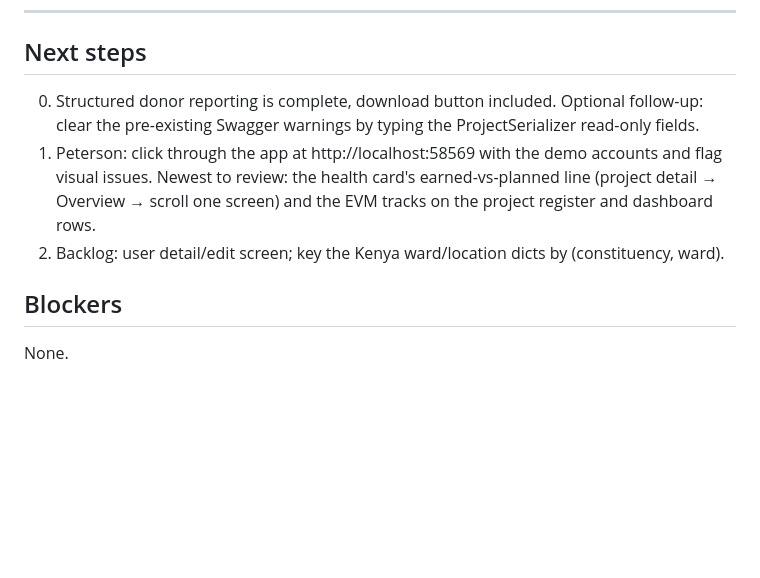
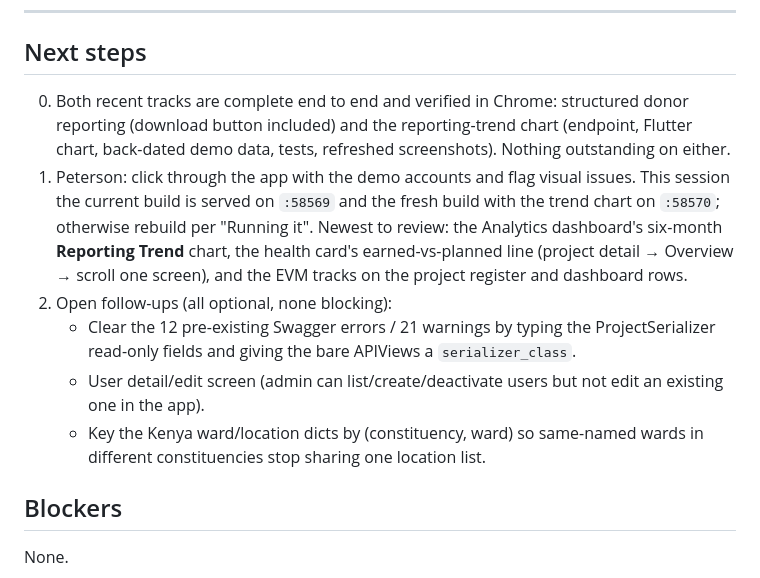
Before and after one commit to Petersonmwero/SmartNGO, a Markdown page: HANDOVER.md, the part around the change. Drawn GitHub-style; blank space fills up the shorter version.

Commit message:
docs: refresh HANDOVER next-steps after the reporting-trend track
Both recent tracks (structured donor reporting, reporting-trend chart) are
complete and verified; the remaining items are the optional Swagger cleanup,
the user detail/edit screen, and the Kenya ward keying — none blocking.

Co-Authored-By: Claude Opus 4.8 <noreply@anthropic.com>
Claude-Session: https://claude.ai/code/session_011oEfL6e7wsPqYaqH8QoUwZ

```diff
--- a/HANDOVER.md
+++ b/HANDOVER.md
@@ -304,15 +304,25 @@ Two capture lessons from this session:
 
 ## Next steps
 
-0. Structured donor reporting is complete, download button included. Optional
-   follow-up: clear the pre-existing Swagger warnings by typing the
-   ProjectSerializer read-only fields.
-1. Peterson: click through the app at http://localhost:58569 with the demo
-   accounts and flag visual issues. Newest to review: the health card's
-   earned-vs-planned line (project detail → Overview → scroll one screen) and
-   the EVM tracks on the project register and dashboard rows.
-2. Backlog: user detail/edit screen; key the Kenya ward/location dicts by
-   (constituency, ward).
+0. Both recent tracks are complete end to end and verified in Chrome: structured
+   donor reporting (download button included) and the reporting-trend chart
+   (endpoint, Flutter chart, back-dated demo data, tests, refreshed
+   screenshots). Nothing outstanding on either.
+1. Peterson: click through the app with the demo accounts and flag visual
+   issues. This session the current build is served on `:58569` and the fresh
+   build with the trend chart on `:58570`; otherwise rebuild per "Running it".
+   Newest to review: the Analytics dashboard's six-month **Reporting Trend**
+   chart, the health card's earned-vs-planned line (project detail → Overview →
+   scroll one screen), and the EVM tracks on the project register and dashboard
+   rows.
+2. Open follow-ups (all optional, none blocking):
+   - Clear the 12 pre-existing Swagger errors / 21 warnings by typing the
+     ProjectSerializer read-only fields and giving the bare APIViews a
+     `serializer_class`.
+   - User detail/edit screen (admin can list/create/deactivate users but not
+     edit an existing one in the app).
+   - Key the Kenya ward/location dicts by (constituency, ward) so same-named
+     wards in different constituencies stop sharing one location list.
 
 ## Blockers
 
```
